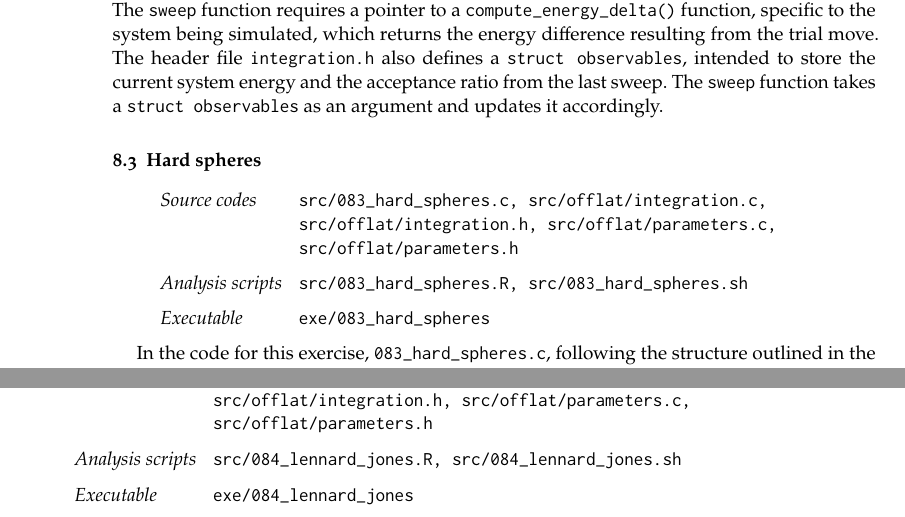
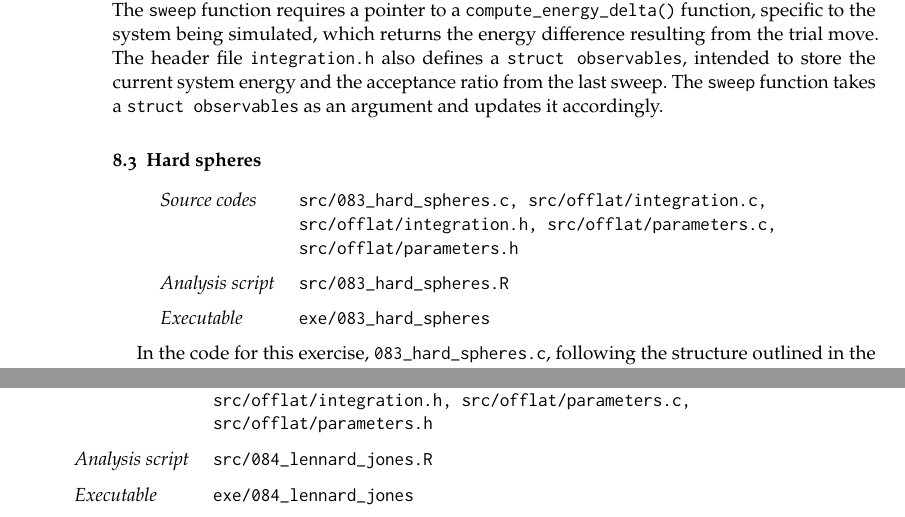
Before and after one commit to gulbord/numerical-methods, a LaTeX book (tex/nmsm.tex, which reads tex/sets/08.tex): two parts of pages 40 and 41 of 42, joined at a grey line, cut so that both start at the same text. Compiled offline with pdfLaTeX.

Commit message:
Delete .sh scripts and update tex file

```diff
--- a/tex/sets/08.tex
+++ b/tex/sets/08.tex
@@ -106,7 +106,7 @@ takes a \texttt{struct observables} as an argument and updates it accordingly.
 \begin{sourcefiles}
   \item[Source codes] src/083\_hard\_spheres.c, src/offlat/integration.c,
     src/offlat/integration.h, src/offlat/parameters.c, src/offlat/parameters.h
-  \item[Analysis scripts] src/083\_hard\_spheres.R, src/083\_hard\_spheres.sh
+  \item[Analysis script] src/083\_hard\_spheres.R
   \item[Executable] exe/083\_hard\_spheres
 \end{sourcefiles}
 
@@ -159,6 +159,6 @@ achieved with maximum displacements greater than \num{0.1}.
 \begin{sourcefiles}
   \item[Source codes] src/084\_lennard\_jones.c, src/offlat/integration.c,
     src/offlat/integration.h, src/offlat/parameters.c, src/offlat/parameters.h
-  \item[Analysis scripts] src/084\_lennard\_jones.R, src/084\_lennard\_jones.sh
+  \item[Analysis script] src/084\_lennard\_jones.R
   \item[Executable] exe/084\_lennard\_jones
 \end{sourcefiles}
```
Also changed, not shown: 4 other files.
